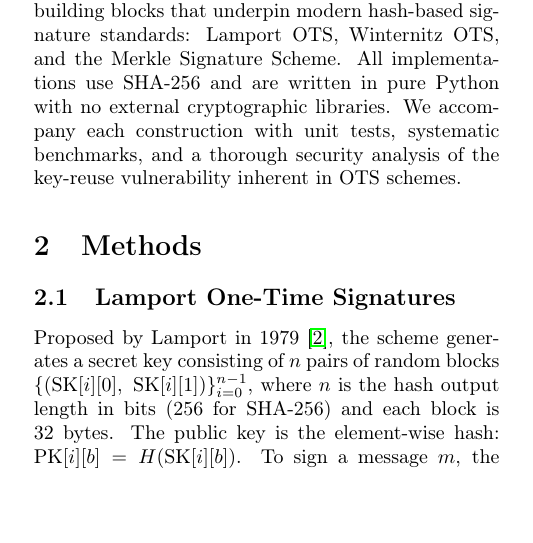
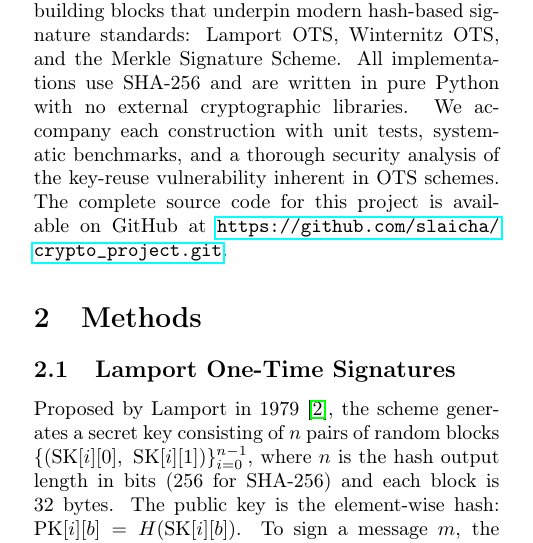
Before and after one commit to slaicha/crypto_project, a LaTeX paper (report.tex): part of one column of page 1 of 6, cut so that both start at the same text, the shorter picture padded with empty space. Compiled offline with pdfLaTeX.

Commit message:
add link to repo

```diff
--- a/report.tex
+++ b/report.tex
@@ -42,7 +42,7 @@ Digital signatures are a cornerstone of modern information security, providing a
 
 Hash-based signatures offer a fundamentally different security foundation. Their security rests on a single, well-studied assumption: the \emph{one-wayness} and \emph{(second-)preimage resistance} of the underlying cryptographic hash function. The best known quantum speedup against generic hash functions is Grover's algorithm, which provides only a quadratic advantage---reducing an $n$-bit hash from $2^n$ to $2^{n/2}$ security. For SHA-256, this yields approximately 128 bits of quantum security, aligning with NIST's Category-1 post-quantum requirement. This robustness is precisely why NIST standardized the hash-based scheme SLH-DSA (SPHINCS+) alongside the lattice-based ML-DSA in 2024.
 
-In this project, we implement the fundamental building blocks that underpin modern hash-based signature standards: Lamport OTS, Winternitz OTS, and the Merkle Signature Scheme. All implementations use SHA-256 and are written in pure Python with no external cryptographic libraries. We accompany each construction with unit tests, systematic benchmarks, and a thorough security analysis of the key-reuse vulnerability inherent in OTS schemes.
+In this project, we implement the fundamental building blocks that underpin modern hash-based signature standards: Lamport OTS, Winternitz OTS, and the Merkle Signature Scheme. All implementations use SHA-256 and are written in pure Python with no external cryptographic libraries. We accompany each construction with unit tests, systematic benchmarks, and a thorough security analysis of the key-reuse vulnerability inherent in OTS schemes. The complete source code for this project is available on GitHub at \url{https://github.com/slaicha/crypto_project.git}.
 
 % ══════════════════════════════════════════════════════════════
 \section{Methods}
```
Also changed, not shown: report.pdf.
